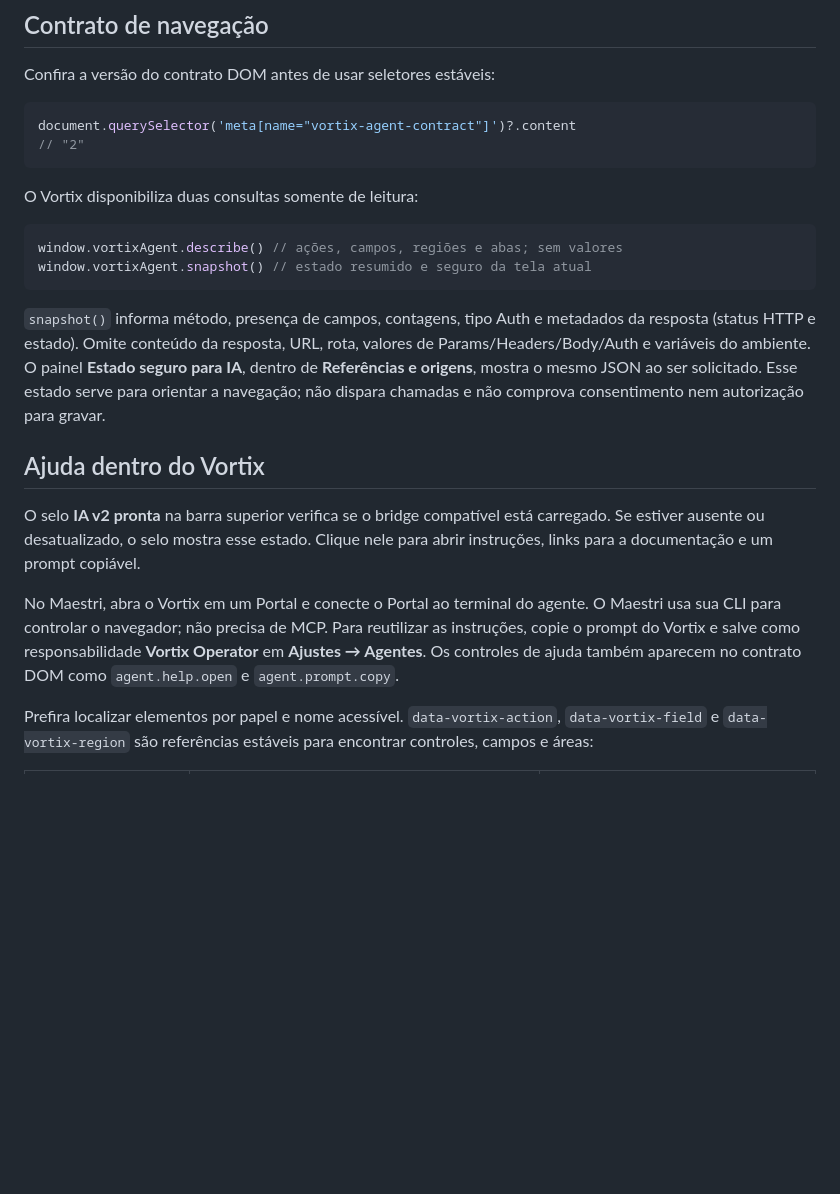
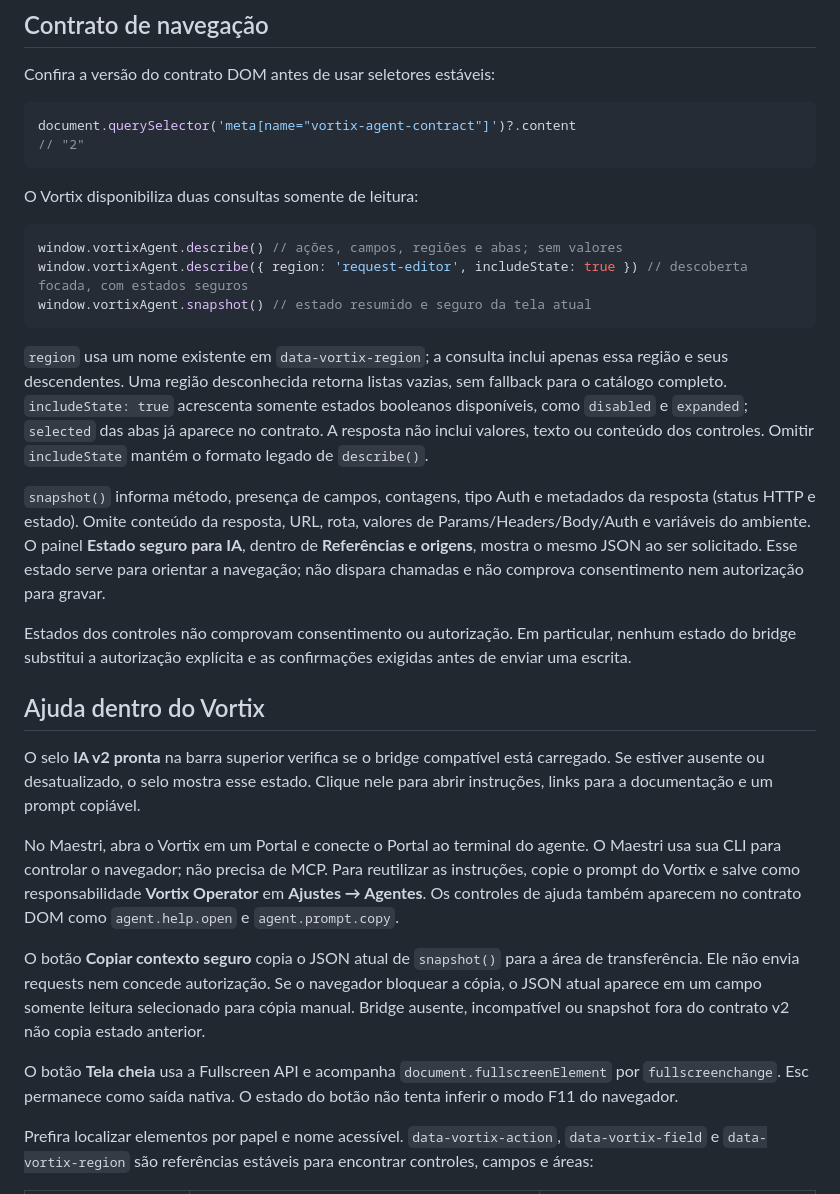
Before and after one commit to JeffyMesquita/Vortix, a Markdown page: docs/maestri-portal.md, the part around the change. GitHub-like rendering; blank space fills up the shorter version.

````diff
--- a/docs/maestri-portal.md
+++ b/docs/maestri-portal.md
@@ -17,16 +17,25 @@ O Vortix disponibiliza duas consultas somente de leitura:
 
 ```js
 window.vortixAgent.describe() // ações, campos, regiões e abas; sem valores
+window.vortixAgent.describe({ region: 'request-editor', includeState: true }) // descoberta focada, com estados seguros
 window.vortixAgent.snapshot() // estado resumido e seguro da tela atual
 ```
 
+`region` usa um nome existente em `data-vortix-region`; a consulta inclui apenas essa região e seus descendentes. Uma região desconhecida retorna listas vazias, sem fallback para o catálogo completo. `includeState: true` acrescenta somente estados booleanos disponíveis, como `disabled` e `expanded`; `selected` das abas já aparece no contrato. A resposta não inclui valores, texto ou conteúdo dos controles. Omitir `includeState` mantém o formato legado de `describe()`.
+
 `snapshot()` informa método, presença de campos, contagens, tipo Auth e metadados da resposta (status HTTP e estado). Omite conteúdo da resposta, URL, rota, valores de Params/Headers/Body/Auth e variáveis do ambiente. O painel **Estado seguro para IA**, dentro de **Referências e origens**, mostra o mesmo JSON ao ser solicitado. Esse estado serve para orientar a navegação; não dispara chamadas e não comprova consentimento nem autorização para gravar.
+
+Estados dos controles não comprovam consentimento ou autorização. Em particular, nenhum estado do bridge substitui a autorização explícita e as confirmações exigidas antes de enviar uma escrita.
 
 ## Ajuda dentro do Vortix
 
 O selo **IA v2 pronta** na barra superior verifica se o bridge compatível está carregado. Se estiver ausente ou desatualizado, o selo mostra esse estado. Clique nele para abrir instruções, links para a documentação e um prompt copiável.
 
 No Maestri, abra o Vortix em um Portal e conecte o Portal ao terminal do agente. O Maestri usa sua CLI para controlar o navegador; não precisa de MCP. Para reutilizar as instruções, copie o prompt do Vortix e salve como responsabilidade **Vortix Operator** em **Ajustes → Agentes**. Os controles de ajuda também aparecem no contrato DOM como `agent.help.open` e `agent.prompt.copy`.
+
+O botão **Copiar contexto seguro** copia o JSON atual de `snapshot()` para a área de transferência. Ele não envia requests nem concede autorização. Se o navegador bloquear a cópia, o JSON atual aparece em um campo somente leitura selecionado para cópia manual. Bridge ausente, incompatível ou snapshot fora do contrato v2 não copia estado anterior.
+
+O botão **Tela cheia** usa a Fullscreen API e acompanha `document.fullscreenElement` por `fullscreenchange`. Esc permanece como saída nativa. O estado do botão não tenta inferir o modo F11 do navegador.
 
 Prefira localizar elementos por papel e nome acessível. `data-vortix-action`, `data-vortix-field` e `data-vortix-region` são referências estáveis para encontrar controles, campos e áreas:
 
````
Also changed, not shown: README.md (+17 -1 lines), docs/images/desktop-workspace-after.png (added), docs/images/desktop-workspace-before.png (added), 6 other files.
